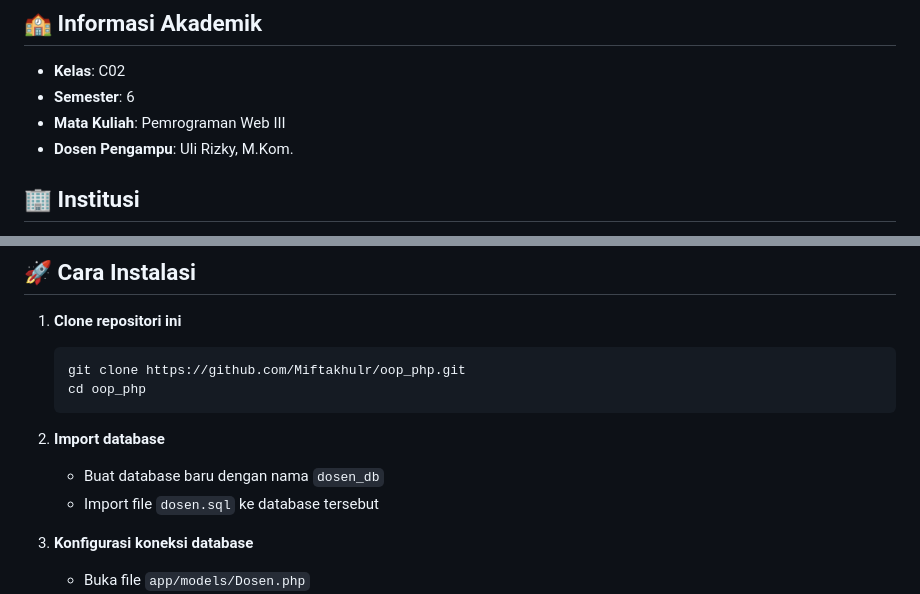
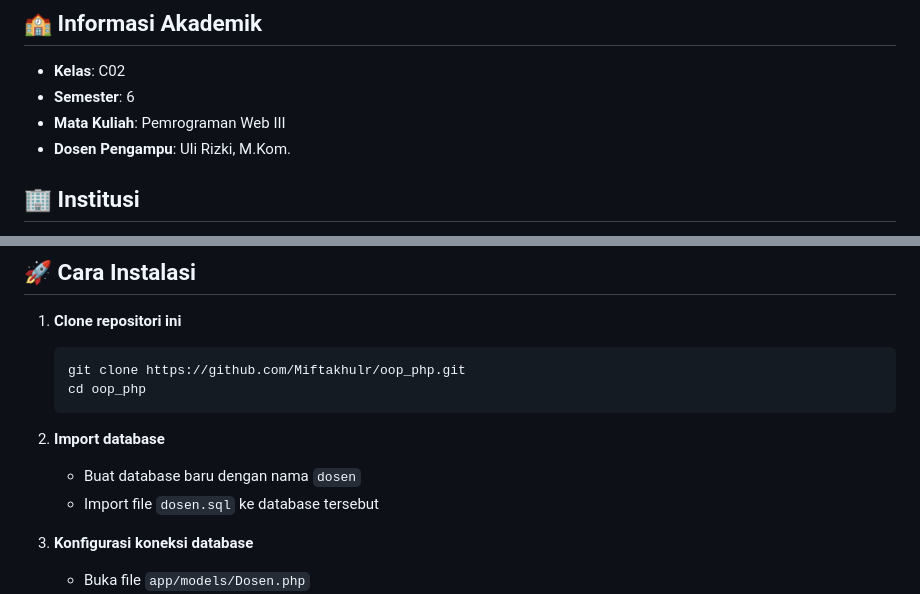
Before and after one commit to Miftakhulr/oop_php, a Markdown page: README.md, 2 parts joined by grey strips. GitHub-like rendering.

````diff
--- a/README.md
+++ b/README.md
@@ -19,7 +19,7 @@ Aplikasi pengelolaan data dosen berbasis web yang dibangun dengan konsep OOP (Ob
 - **Kelas**: C02
 - **Semester**: 6
 - **Mata Kuliah**: Pemrograman Web III
-- **Dosen Pengampu**: Uli Rizky, M.Kom.
+- **Dosen Pengampu**: Uli Rizki, M.Kom.
 
 ## 🏢 Institusi
 
@@ -75,7 +75,7 @@ oop_php/
    ```
 
 2. **Import database**
-   - Buat database baru dengan nama `dosen_db`
+   - Buat database baru dengan nama `dosen`
    - Import file `dosen.sql` ke database tersebut
 
 3. **Konfigurasi koneksi database**
````
